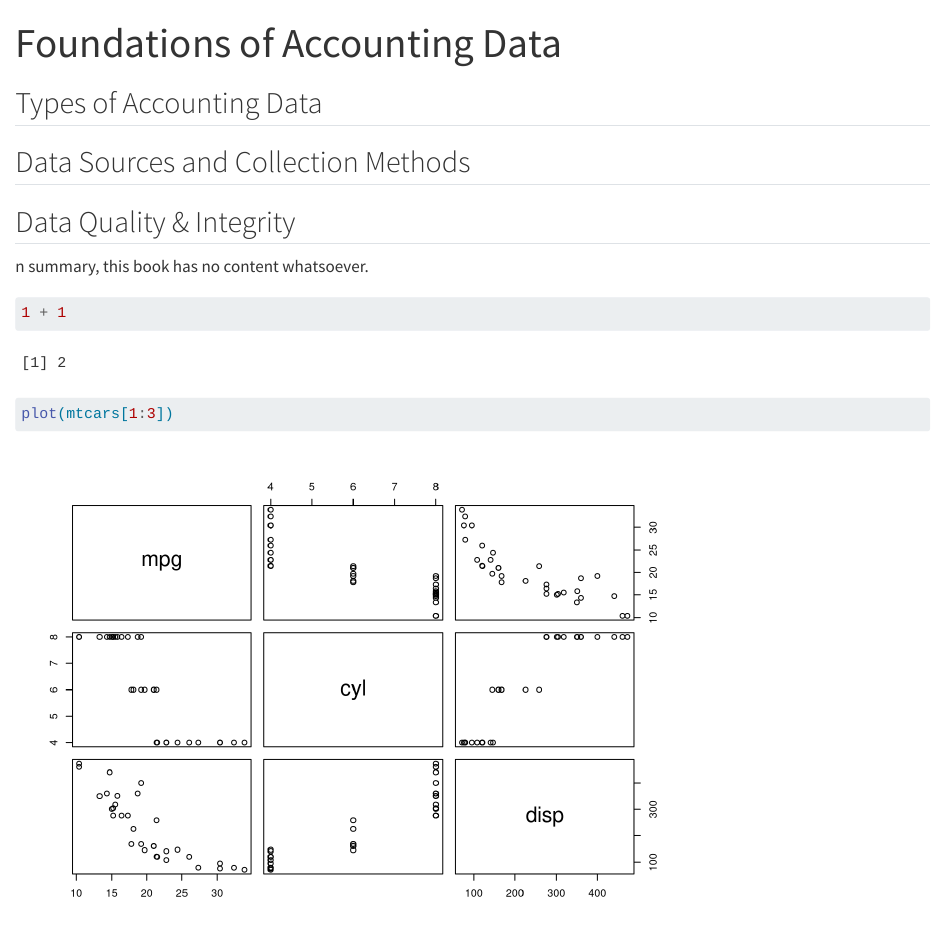
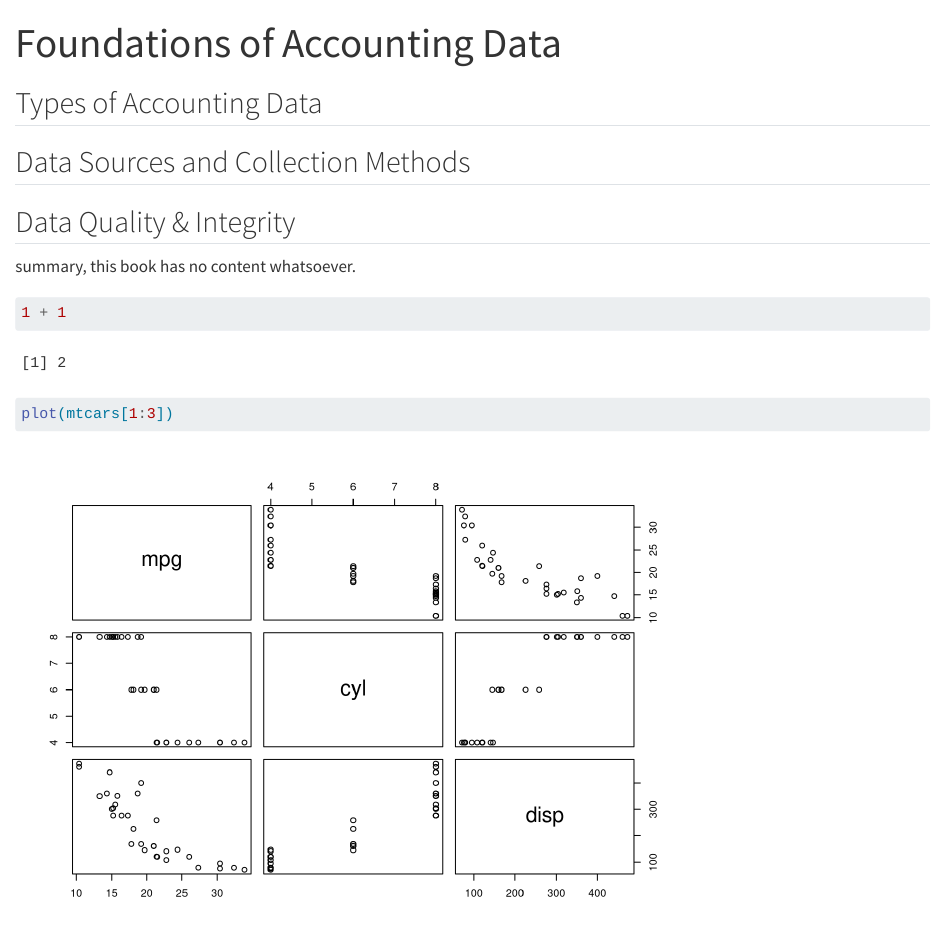
Before and after one commit to msharifbd/sharifanalytics, a Quarto document (foundations.qmd): the page in a window 1100 px wide, from its top. Rendered offline with R 4.5, knitr and Pandoc in place of Quarto, with nearby package versions; some code elsewhere in the file could not run offline.

Commit message:
foundataionupdate

````diff
--- a/foundations.qmd
+++ b/foundations.qmd
@@ -5,15 +5,11 @@ format: html
 
 ## Types of Accounting Data
 
-
-
 ## Data Sources and Collection Methods
-
-
 
 ## Data Quality & Integrity
 
-n summary, this book has no content whatsoever.
+summary, this book has no content whatsoever.
 
 ```{r}
 1 + 1
````
Also changed, not shown: .quarto/cites/index.json, .quarto/idx/foundations.qmd.json, foundations.qmd (1 more changed lines), 7 other files.
